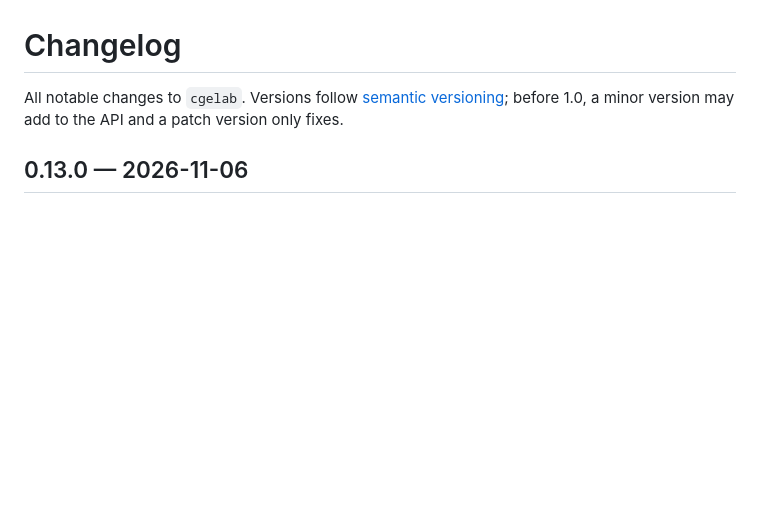
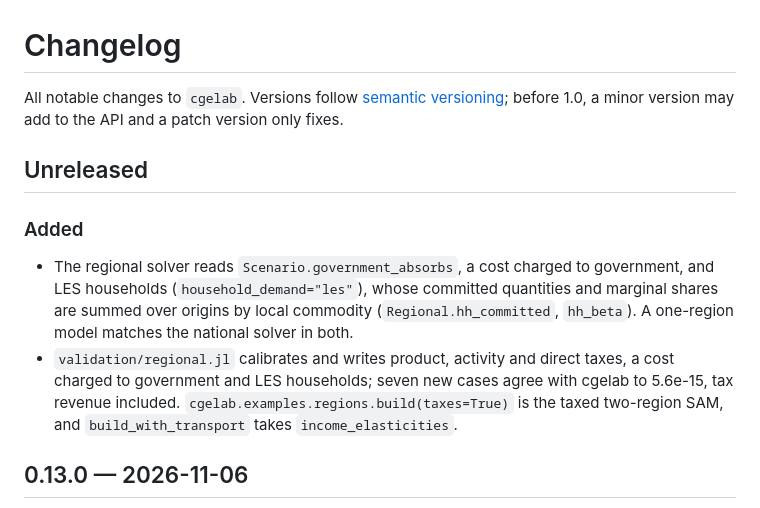
Before and after one commit to GustavoHM/cgelab, a Markdown page: CHANGELOG.md, the part around the change. Drawn GitHub-style; blank space fills up the shorter version.

Commit message:
docs: regional LES and government_absorbs
Co-Authored-By: Claude Opus 5.5 <noreply@anthropic.com>

```diff
--- a/CHANGELOG.md
+++ b/CHANGELOG.md
@@ -2,6 +2,21 @@
 
 All notable changes to `cgelab`. Versions follow [semantic versioning](https://semver.org/);
 before 1.0, a minor version may add to the API and a patch version only fixes.
+
+## Unreleased
+
+### Added
+
+- The regional solver reads `Scenario.government_absorbs`, a cost charged to
+  government, and LES households (`household_demand="les"`), whose committed
+  quantities and marginal shares are summed over origins by local commodity
+  (`Regional.hh_committed`, `hh_beta`). A one-region model matches the
+  national solver in both.
+- `validation/regional.jl` calibrates and writes product, activity and direct
+  taxes, a cost charged to government and LES households; seven new cases
+  agree with cgelab to 5.6e-15, tax revenue included.
+  `cgelab.examples.regions.build(taxes=True)` is the taxed two-region SAM, and
+  `build_with_transport` takes `income_elasticities`.
 
 ## 0.13.0 — 2026-11-06
 
```
Also changed, not shown: docs/api.md (+4 -3 lines), docs/guide.md (+11 -6 lines).
